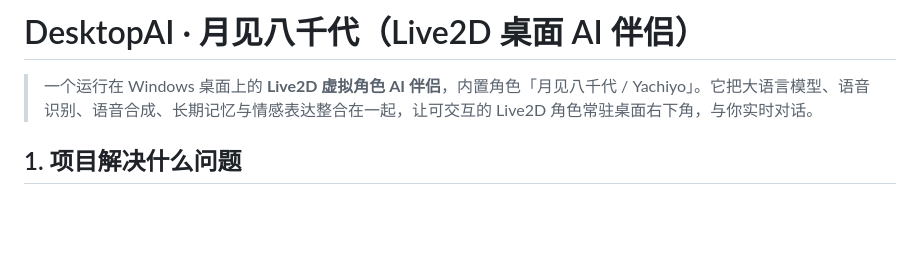
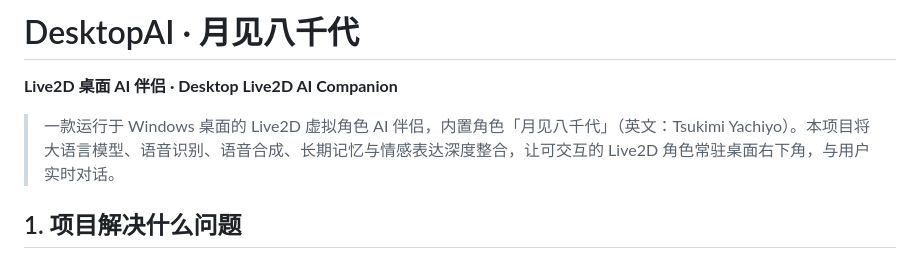
Before and after one commit to miaom4702-art/tsukimi-yachiyo-live2d-ai, a Markdown page: README.md, the part around the change. Rendered like a GitHub page; blank space fills up the shorter version.

Commit message:
docs: 标题改为中英文双语，正式采用全名「月见八千代」

```diff
--- a/README.md
+++ b/README.md
@@ -1,6 +1,8 @@
-# DesktopAI · 月见八千代（Live2D 桌面 AI 伴侣）
+# DesktopAI · 月见八千代
 
-> 一个运行在 Windows 桌面上的 **Live2D 虚拟角色 AI 伴侣**，内置角色「月见八千代 / Yachiyo」。它把大语言模型、语音识别、语音合成、长期记忆与情感表达整合在一起，让可交互的 Live2D 角色常驻桌面右下角，与你实时对话。
+**Live2D 桌面 AI 伴侣 · Desktop Live2D AI Companion**
+
+> 一款运行于 Windows 桌面的 Live2D 虚拟角色 AI 伴侣，内置角色「月见八千代」（英文：Tsukimi Yachiyo）。本项目将大语言模型、语音识别、语音合成、长期记忆与情感表达深度整合，让可交互的 Live2D 角色常驻桌面右下角，与用户实时对话。
 
 ## 1. 项目解决什么问题
 
```
